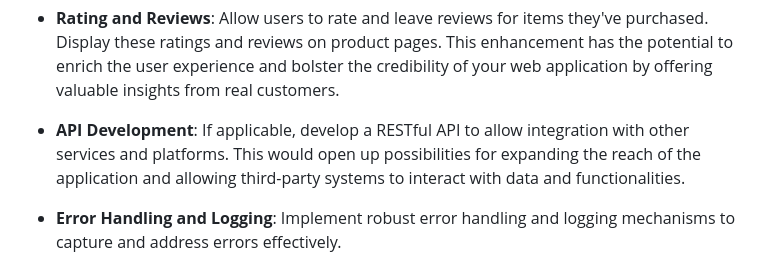
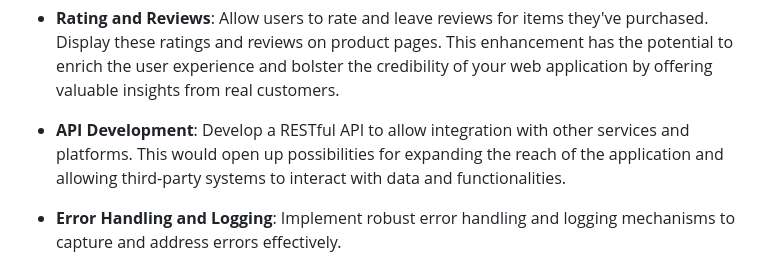
Before and after one commit to pamswi/QA-project, a Markdown page: README.md, the part around the change. Drawn GitHub-style.

Commit message:
PS: README.md final version

```diff
--- a/README.md
+++ b/README.md
@@ -416,7 +416,7 @@ As an illustration, let's consider the `/checkout` route, which could be further
 - **Rating and Reviews**: Allow users to rate and leave reviews for items they've purchased. Display these ratings and reviews on product pages.
     This enhancement has the potential to enrich the user experience and bolster the credibility of your web application by offering valuable insights from real customers.
 
-- **API Development**: If applicable, develop a RESTful API to allow integration with other services and platforms.
+- **API Development**: Develop a RESTful API to allow integration with other services and platforms.
     This would open up possibilities for expanding the reach of the application and allowing third-party systems to interact with data and functionalities.
 
 - **Error Handling and Logging**: Implement robust error handling and logging mechanisms to capture and address errors effectively.
```
